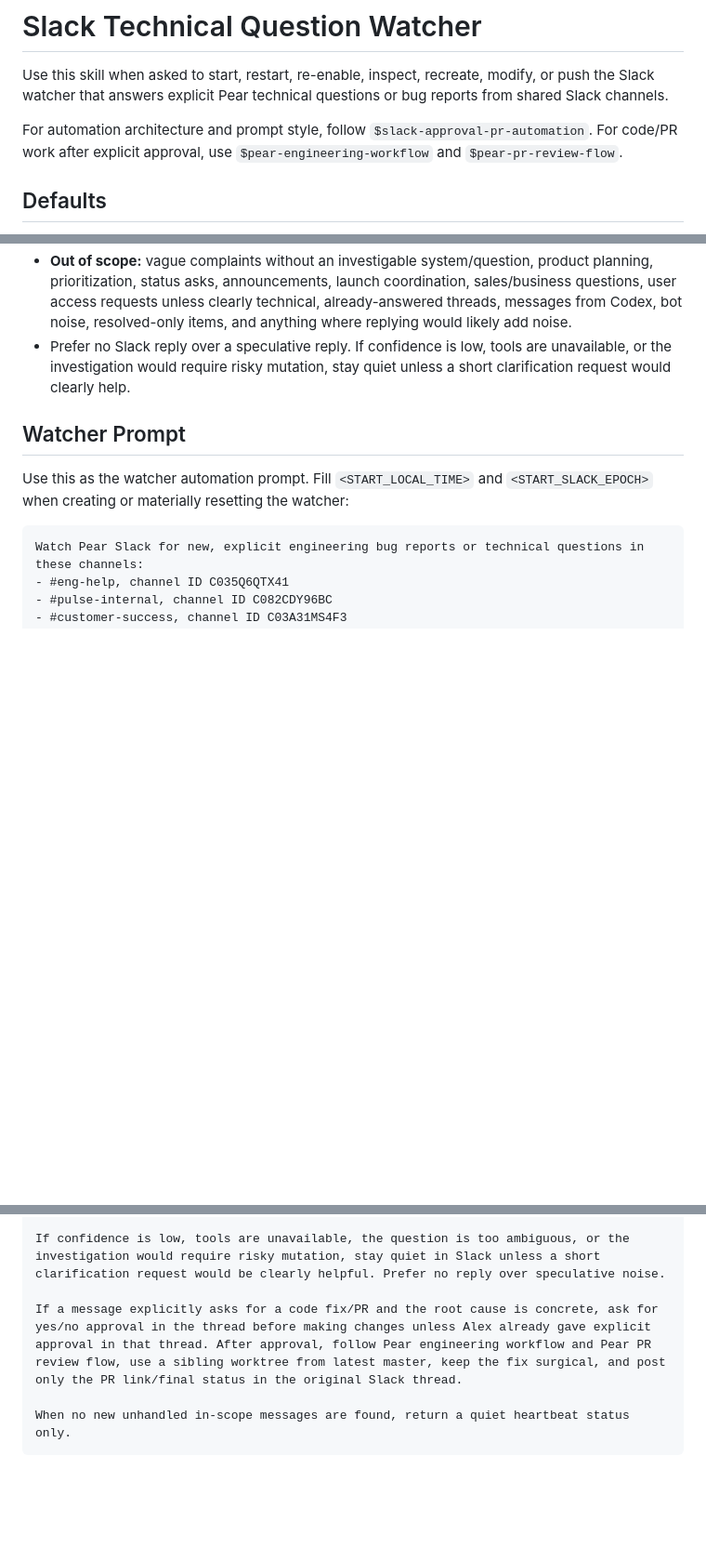
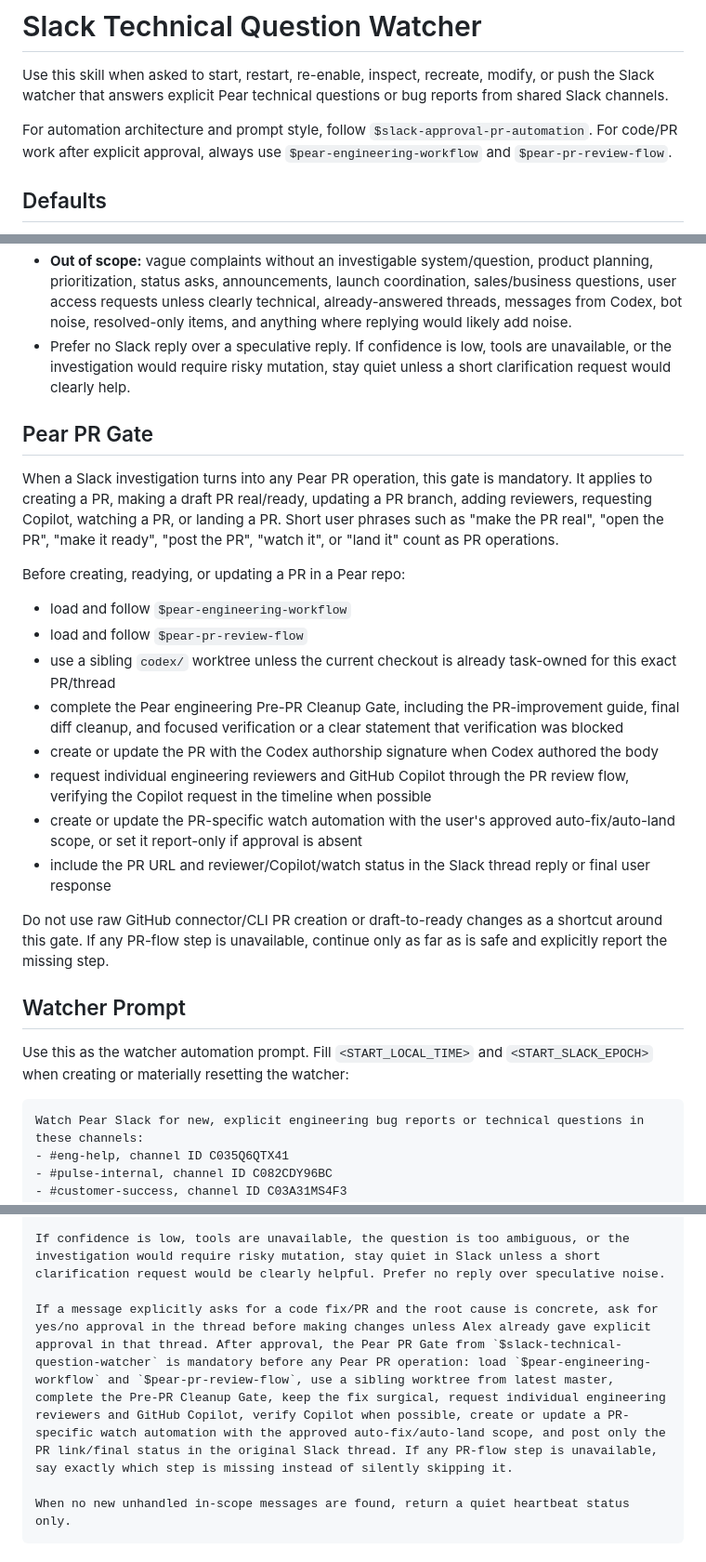
Before and after one commit to Pear-Commerce/pear-ai-skills, a Markdown page: skills/slack-technical-question-watcher/SKILL.md, 3 parts joined by grey strips. Shown at 93% size. GitHub-like rendering; blank space fills up the shorter version.

Commit message:
Require Pear PR flow in Slack watcher

````diff
--- a/skills/slack-technical-question-watcher/SKILL.md
+++ b/skills/slack-technical-question-watcher/SKILL.md
@@ -9,7 +9,7 @@ metadata:
 
 Use this skill when asked to start, restart, re-enable, inspect, recreate, modify, or push the Slack watcher that answers explicit Pear technical questions or bug reports from shared Slack channels.
 
-For automation architecture and prompt style, follow `$slack-approval-pr-automation`. For code/PR work after explicit approval, use `$pear-engineering-workflow` and `$pear-pr-review-flow`.
+For automation architecture and prompt style, follow `$slack-approval-pr-automation`. For code/PR work after explicit approval, always use `$pear-engineering-workflow` and `$pear-pr-review-flow`.
 
 ## Defaults
 
@@ -39,6 +39,23 @@ The watcher should be helpful without becoming Slack noise.
 - **Extra care in `#customer-success`:** only respond when the message is explicitly technical and about Pear product, data, or system behavior.
 - **Out of scope:** vague complaints without an investigable system/question, product planning, prioritization, status asks, announcements, launch coordination, sales/business questions, user access requests unless clearly technical, already-answered threads, messages from Codex, bot noise, resolved-only items, and anything where replying would likely add noise.
 - Prefer no Slack reply over a speculative reply. If confidence is low, tools are unavailable, or the investigation would require risky mutation, stay quiet unless a short clarification request would clearly help.
+
+## Pear PR Gate
+
+When a Slack investigation turns into any Pear PR operation, this gate is mandatory. It applies to creating a PR, making a draft PR real/ready, updating a PR branch, adding reviewers, requesting Copilot, watching a PR, or landing a PR. Short user phrases such as "make the PR real", "open the PR", "make it ready", "post the PR", "watch it", or "land it" count as PR operations.
+
+Before creating, readying, or updating a PR in a Pear repo:
+
+- load and follow `$pear-engineering-workflow`
+- load and follow `$pear-pr-review-flow`
+- use a sibling `codex/` worktree unless the current checkout is already task-owned for this exact PR/thread
+- complete the Pear engineering Pre-PR Cleanup Gate, including the PR-improvement guide, final diff cleanup, and focused verification or a clear statement that verification was blocked
+- create or update the PR with the Codex authorship signature when Codex authored the body
+- request individual engineering reviewers and GitHub Copilot through the PR review flow, verifying the Copilot request in the timeline when possible
+- create or update the PR-specific watch automation with the user's approved auto-fix/auto-land scope, or set it report-only if approval is absent
+- include the PR URL and reviewer/Copilot/watch status in the Slack thread reply or final user response
+
+Do not use raw GitHub connector/CLI PR creation or draft-to-ready changes as a shortcut around this gate. If any PR-flow step is unavailable, continue only as far as is safe and explicitly report the missing step.
 
 ## Watcher Prompt
 
@@ -84,7 +101,7 @@ Post at most one concise thread reply per item only when you have a useful, evid
 
 If confidence is low, tools are unavailable, the question is too ambiguous, or the investigation would require risky mutation, stay quiet in Slack unless a short clarification request would be clearly helpful. Prefer no reply over speculative noise.
 
-If a message explicitly asks for a code fix/PR and the root cause is concrete, ask for yes/no approval in the thread before making changes unless Alex already gave explicit approval in that thread. After approval, follow Pear engineering workflow and Pear PR review flow, use a sibling worktree from latest master, keep the fix surgical, and post only the PR link/final status in the original Slack thread.
+If a message explicitly asks for a code fix/PR and the root cause is concrete, ask for yes/no approval in the thread before making changes unless Alex already gave explicit approval in that thread. After approval, the Pear PR Gate from `$slack-technical-question-watcher` is mandatory before any Pear PR operation: load `$pear-engineering-workflow` and `$pear-pr-review-flow`, use a sibling worktree from latest master, complete the Pre-PR Cleanup Gate, keep the fix surgical, request individual engineering reviewers and GitHub Copilot, verify Copilot when possible, create or update a PR-specific watch automation with the approved auto-fix/auto-land scope, and post only the PR link/final status in the original Slack thread. If any PR-flow step is unavailable, say exactly which step is missing instead of silently skipping it.
 
 When no new unhandled in-scope messages are found, return a quiet heartbeat status only.
 ```
````
